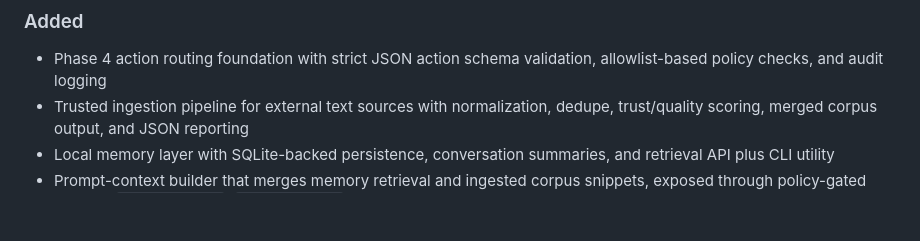
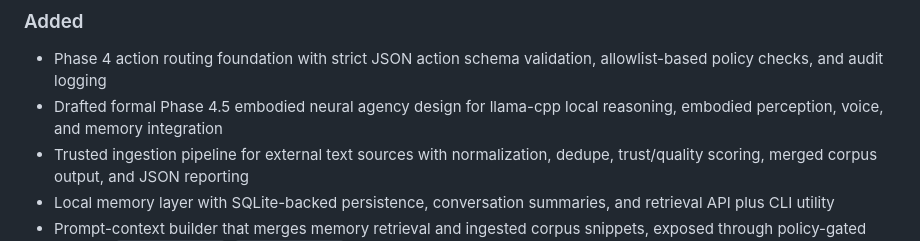
Before and after one commit to zahidprinters/ai-lan-agent, a Markdown page: CHANGELOG.md, the part around the change. Drawn GitHub-style; blank space fills up the shorter version.

```diff
--- a/CHANGELOG.md
+++ b/CHANGELOG.md
@@ -8,6 +8,7 @@ All notable changes to this project will be documented in this file.
 ### Added
 
 - Phase 4 action routing foundation with strict JSON action schema validation, allowlist-based policy checks, and audit logging
+- Drafted formal Phase 4.5 embodied neural agency design for llama-cpp local reasoning, embodied perception, voice, and memory integration
 - Trusted ingestion pipeline for external text sources with normalization, dedupe, trust/quality scoring, merged corpus output, and JSON reporting
 - Local memory layer with SQLite-backed persistence, conversation summaries, and retrieval API plus CLI utility
 - Prompt-context builder that merges memory retrieval and ingested corpus snippets, exposed through policy-gated actions (`memory.search`, `context.build`)
```
Also changed, not shown: docs/AI_CONTEXT.md (+1 -0 lines), 1 other file.
